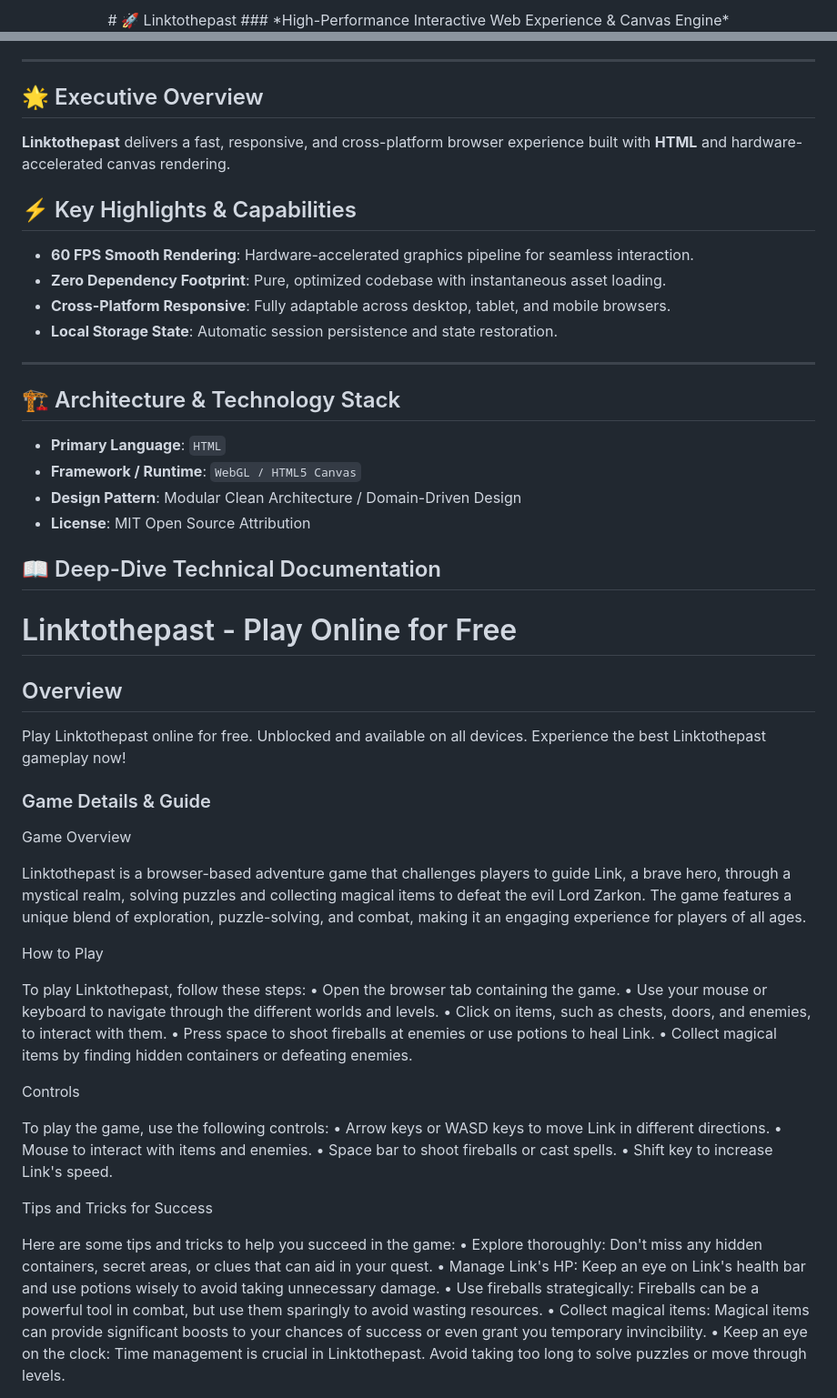
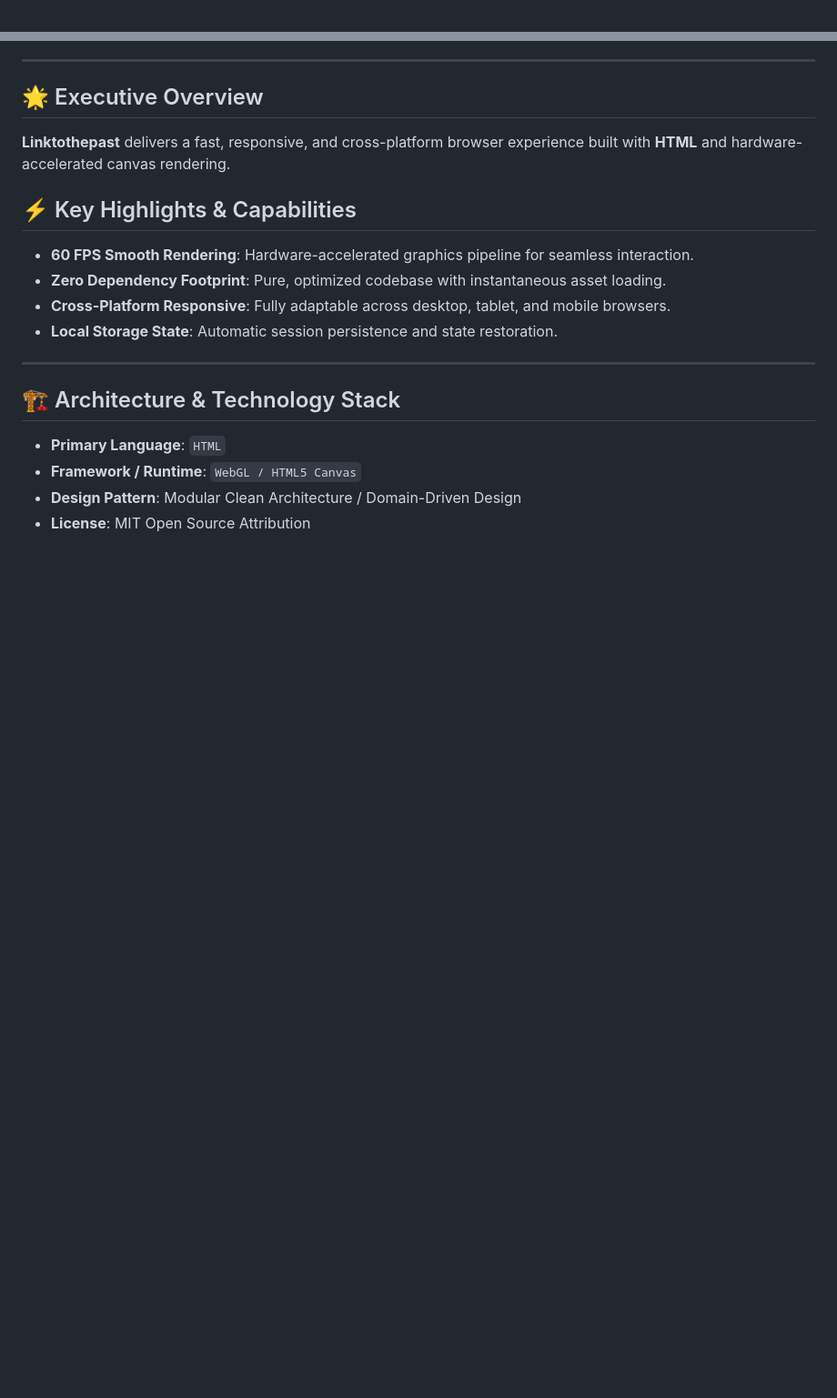
Before and after one commit to hsinidev/linktothepast, a Markdown page: README.md, 2 parts joined by grey strips. Shown at 91% size. GitHub-like rendering; blank space fills up the shorter version.

```diff
--- a/README.md
+++ b/README.md
@@ -1,4 +1,2 @@
 <div align="center">
-# 🚀 Linktothepast
-### *High-Performance Interactive Web Experience & Canvas Engine*
 
@@ -25,6 +29,7 @@
 - **Local Storage State**: Automatic session persistence and state restoration.
 
 ---
+
 ## 🏗️ Architecture & Technology Stack
 
 - **Primary Language**: `HTML`
@@ -32,57 +37,3 @@
 - **Design Pattern**: Modular Clean Architecture / Domain-Driven Design
 - **License**: MIT Open Source Attribution
 
-## 📖 Deep-Dive Technical Documentation
-
-# Linktothepast - Play Online for Free
-
-## Overview
-Play Linktothepast online for free. Unblocked and available on all devices. Experience the best Linktothepast gameplay now!
-
-### Game Details & Guide
-Game Overview
-
-
-
-Linktothepast is a browser-based adventure game that challenges players to guide Link, a brave hero, through a mystical realm, solving puzzles and collecting magical items to defeat the evil Lord Zarkon. The game features a unique blend of exploration, puzzle-solving, and combat, making it an engaging experience for players of all ages.
-
-
-
-How to Play
-
-
-
-To play Linktothepast, follow these steps:
-• Open the browser tab containing the game.
-• Use your mouse or keyboard to navigate through the different worlds and levels.
-• Click on items, such as chests, doors, and enemies, to interact with them.
-• Press space to shoot fireballs at enemies or use potions to heal Link.
-• Collect magical items by finding hidden containers or defeating enemies.
-
-
-
-Controls
-
-
-
-To play the game, use the following controls:
-• Arrow keys or WASD keys to move Link in different directions.
-• Mouse to interact with items and enemies.
-• Space bar to shoot fireballs or cast spells.
-• Shift key to increase Link's speed.
-
-
-
-Tips and Tricks for Success
-
-
-
-Here are some tips and tricks to help you succeed in the game:
-• Explore thoroughly: Don't miss any hidden containers, secret areas, or clues that can aid in your quest.
-• Manage Link's HP: Keep an eye on Link's health bar and use potions wisely to avoid taking unnecessary damage.
-• Use fireballs strategically: Fireballs can be a powerful tool in combat, but use them sparingly to avoid wasting resources.
-• Collect magical items: Magical items can provide significant boosts to your chances of success or even grant you temporary invincibility.
-• Keep an eye on the clock: Time management is crucial in Linktothepast. Avoid taking too long to solve puzzles or move through levels.
-
-
-
```
Also changed, not shown: other parts of README.md (+13 -34 lines).
